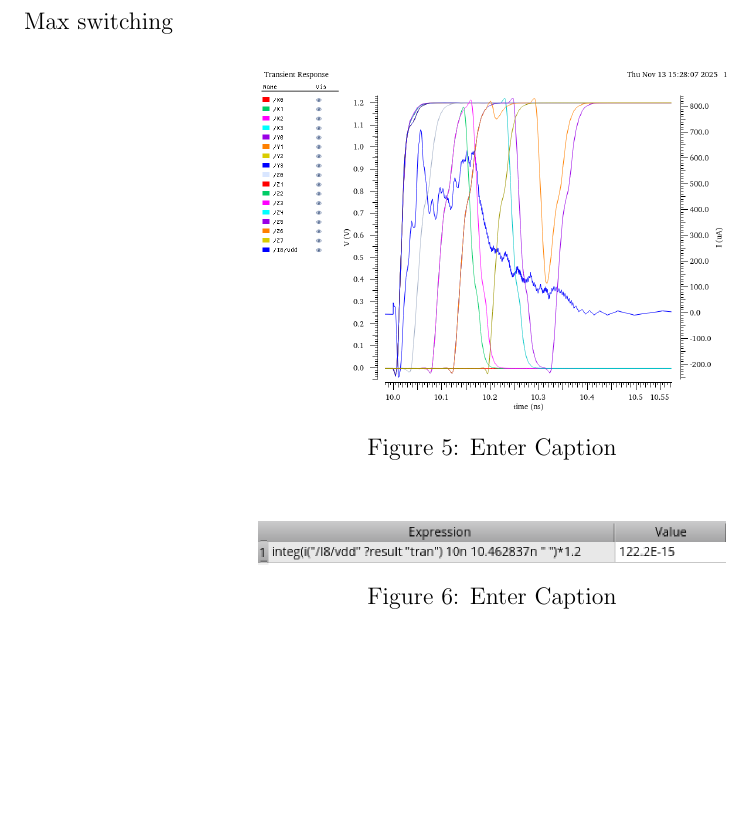
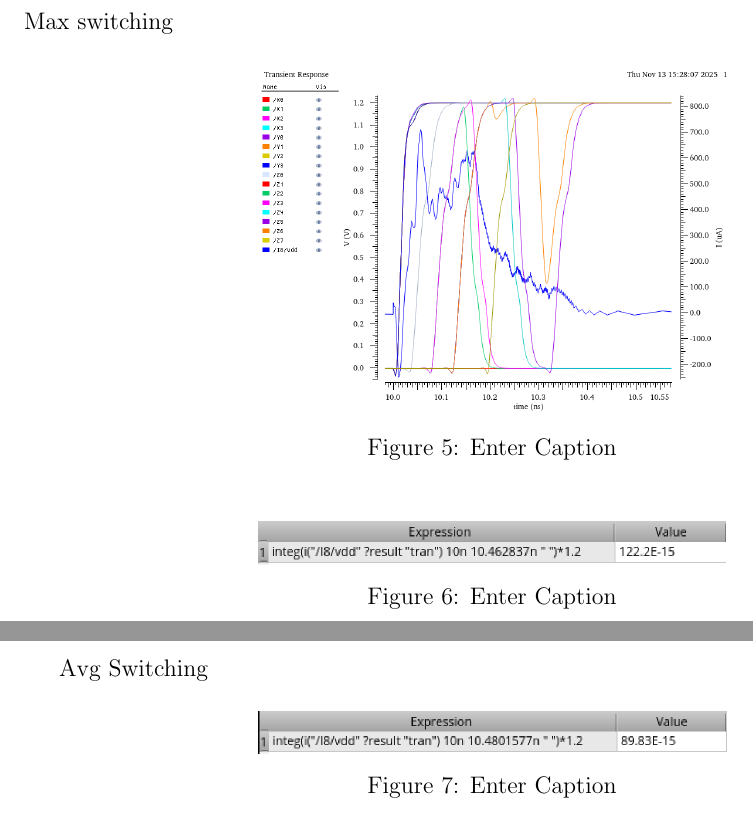
Before and after one commit to krishkc5/multiplier_4x4, a LaTeX document (writeup/main.tex): part of page 16 of 38 before the commit and two parts of pages 17 and 18 of 40 after it, the two joined at a grey line, cut so that both start at the same text, the shorter picture padded with empty space. Compiled offline with pdfLaTeX.

Commit message:
Updates from Overleaf

```diff
--- a/writeup/main.tex
+++ b/writeup/main.tex
@@ -325,6 +325,19 @@ Max switching
     \includegraphics[width=0.5\linewidth]{writeup//figures/baseline_active_energy_max_value.png}
     \caption{Enter Caption}
     \label{fig:baseline_active_energy_max_value}
+\end{figure}
+
+\newpage
+
+Avg Switching
+
+
+
+\begin{figure}[H]
+    \centering
+    \includegraphics[width=0.5\linewidth]{writeup//figures/baseline_active_energy_avg_value.png}
+    \caption{Enter Caption}
+    \label{fig:baseline_active_energy_avg_value}
 \end{figure}
 
 \newpage
```
Also changed, not shown: writeup/figures/baseline_active_energy_avg_value.png (added), writeup/figures/baseline_delay_LH_signals.png (deleted).
